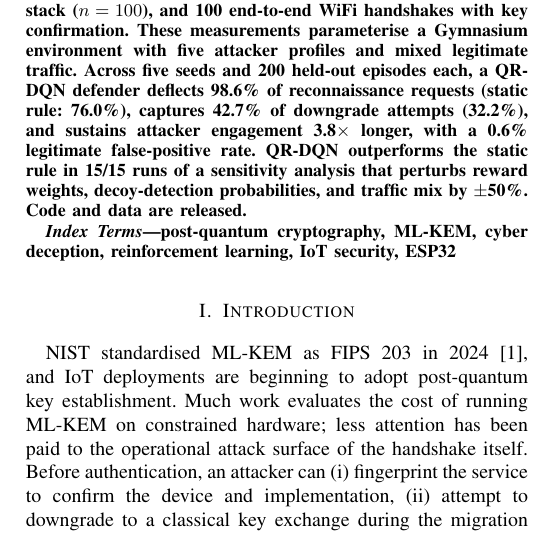
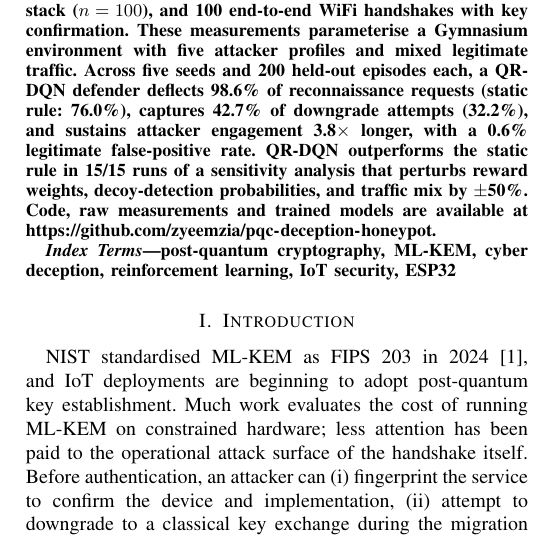
Before and after one commit to zyeemzia/pqc-deception-honeypot, a LaTeX paper (paper/main.tex): part of one column of page 1 of 4, cut so that both start at the same text. Compiled offline with pdfLaTeX.

Commit message:
Paper: add code link to abstract for arXiv version

```diff
--- a/paper/main.tex
+++ b/paper/main.tex
@@ -3,7 +3,7 @@
 \usepackage{booktabs}
 \usepackage{amsmath}
 \usepackage{url}
-\graphicspath{{./}{../figures/}}
+\graphicspath{{./}}
 
 \begin{document}
 
@@ -32,7 +32,8 @@ episodes each, a QR-DQN defender deflects 98.6\% of reconnaissance requests
 sustains attacker engagement 3.8$\times$ longer, with a 0.6\% legitimate
 false-positive rate. QR-DQN outperforms the static rule in 15/15 runs of a
 sensitivity analysis that perturbs reward weights, decoy-detection probabilities,
-and traffic mix by $\pm$50\%. Code and data are released.
+and traffic mix by $\pm$50\%. Code, raw measurements and trained models are
+available at \url{https://github.com/zyeemzia/pqc-deception-honeypot}.
 \end{abstract}
 
 \begin{IEEEkeywords}
```
